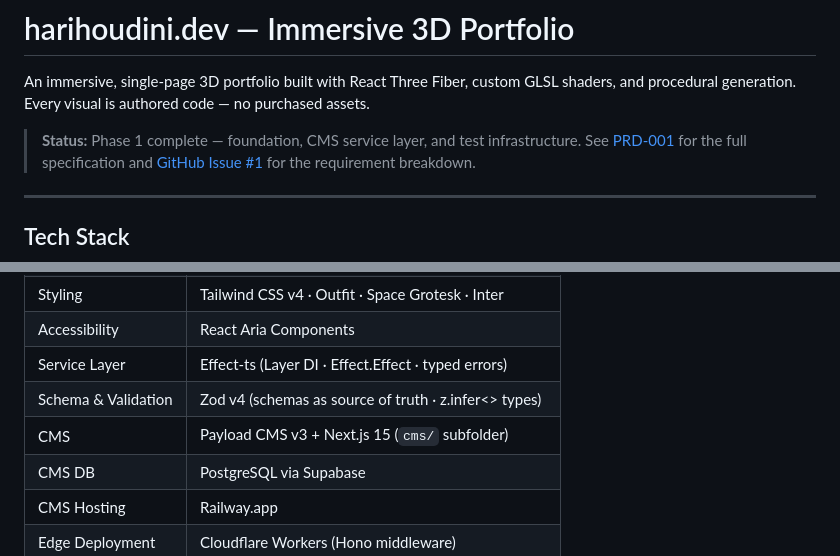
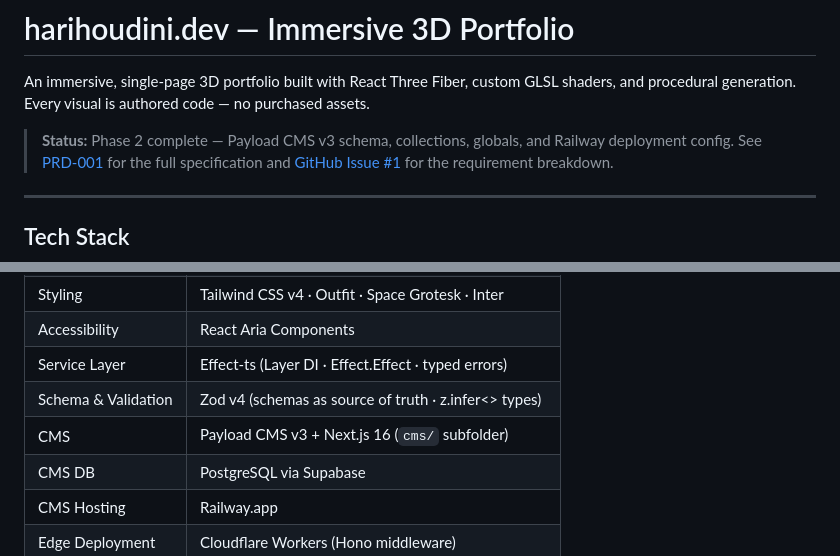
Before and after one commit to hari-houdini/me-portfolio, a Markdown page: README.md, 2 parts joined by grey strips. Drawn GitHub-style.

```diff
--- a/README.md
+++ b/README.md
@@ -2,7 +2,7 @@
 
 An immersive, single-page 3D portfolio built with React Three Fiber, custom GLSL shaders, and procedural generation. Every visual is authored code — no purchased assets.
 
-> **Status:** Phase 1 complete — foundation, CMS service layer, and test infrastructure.
+> **Status:** Phase 2 complete — Payload CMS v3 schema, collections, globals, and Railway deployment config.
 > See [PRD-001](./agents/docs/PRD-001-immersive-portfolio.md) for the full specification and [GitHub Issue #1](https://github.com/hari-houdini/me-portfolio/issues/1) for the requirement breakdown.
 
 ---
@@ -19,7 +19,7 @@ An immersive, single-page 3D portfolio built with React Three Fiber, custom GLSL
 | Accessibility | React Aria Components |
 | Service Layer | Effect-ts (Layer DI · Effect.Effect · typed errors) |
 | Schema & Validation | Zod v4 (schemas as source of truth · z.infer<> types) |
-| CMS | Payload CMS v3 + Next.js 15 (`cms/` subfolder) |
+| CMS | Payload CMS v3 + Next.js 16 (`cms/` subfolder) |
 | CMS DB | PostgreSQL via Supabase |
 | CMS Hosting | Railway.app |
 | Edge Deployment | Cloudflare Workers (Hono middleware) |
```
Also changed, not shown: other parts of README.md (+75 -14 lines).
